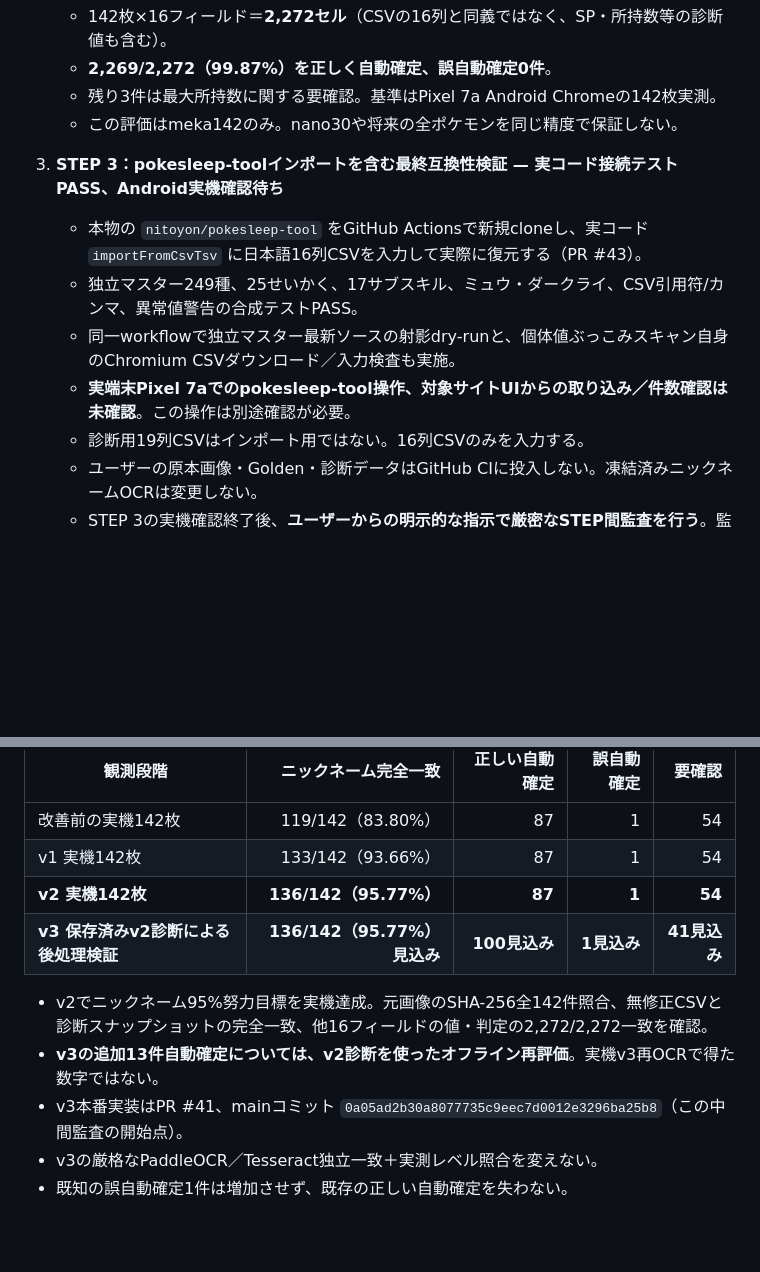
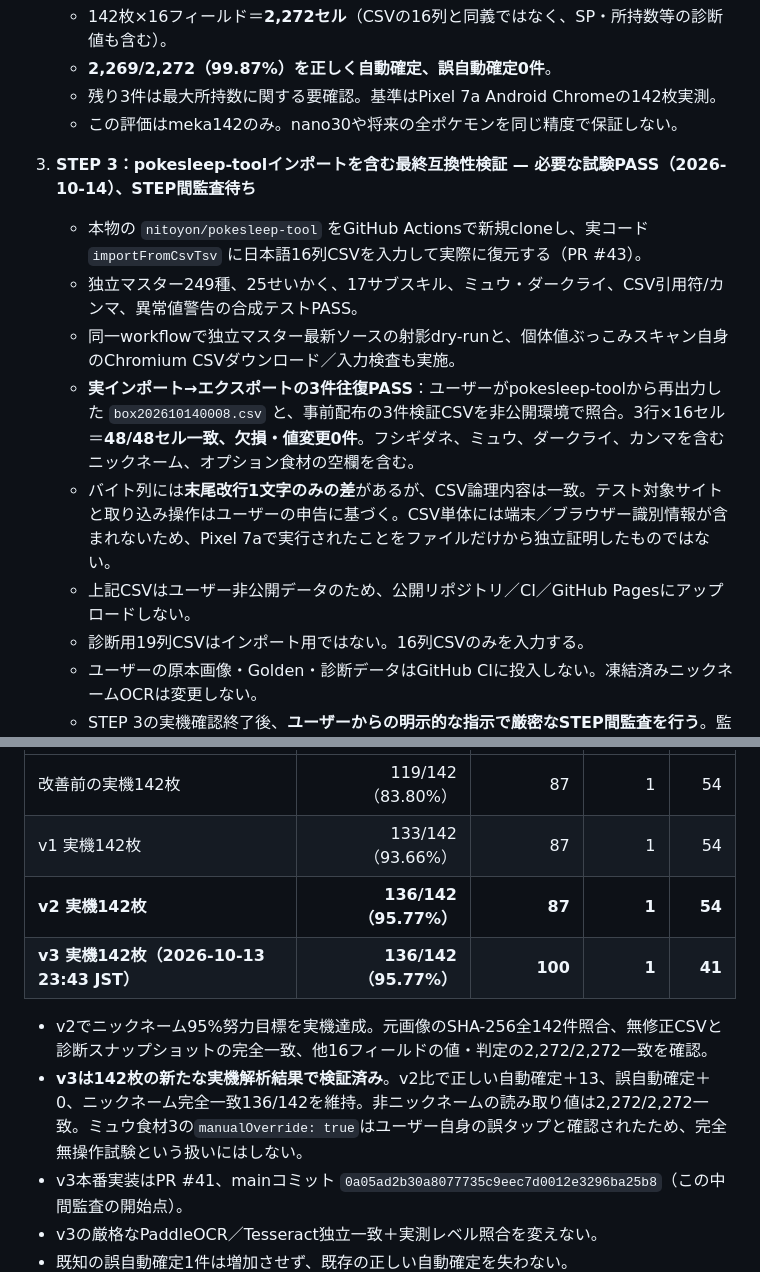
Before and after one commit to meka-create/pokesleep-scan, a Markdown page: development/ROADMAP_20261013.md, 2 parts joined by grey strips. Rendered like a GitHub page; blank space fills up the shorter version.

Commit message:
docs: mark STEP3 true 3-row upstream importer roundtrip PASS and update v3 actual 142-image acceptance

```diff
--- a/development/ROADMAP_20261013.md
+++ b/development/ROADMAP_20261013.md
@@ -17,11 +17,13 @@
    - 残り3件は最大所持数に関する要確認。基準はPixel 7a Android Chromeの142枚実測。
    - この評価はmeka142のみ。nano30や将来の全ポケモンを同じ精度で保証しない。
 
-3. **STEP 3：pokesleep-toolインポートを含む最終互換性検証 — 実コード接続テストPASS、Android実機確認待ち**
+3. **STEP 3：pokesleep-toolインポートを含む最終互換性検証 — 必要な試験PASS（2026-10-14）、STEP間監査待ち**
    - 本物の `nitoyon/pokesleep-tool` をGitHub Actionsで新規cloneし、実コード `importFromCsvTsv` に日本語16列CSVを入力して実際に復元する（PR #43）。
    - 独立マスター249種、25せいかく、17サブスキル、ミュウ・ダークライ、CSV引用符/カンマ、異常値警告の合成テストPASS。
    - 同一workflowで独立マスター最新ソースの射影dry-runと、個体値ぶっこみスキャン自身のChromium CSVダウンロード／入力検査も実施。
-   - **実端末Pixel 7aでのpokesleep-tool操作、対象サイトUIからの取り込み／件数確認は未確認**。この操作は別途確認が必要。
+   - **実インポート→エクスポートの3件往復PASS**：ユーザーがpokesleep-toolから再出力した `box202610140008.csv` と、事前配布の3件検証CSVを非公開環境で照合。3行×16セル＝**48/48セル一致、欠損・値変更0件**。フシギダネ、ミュウ、ダークライ、カンマを含むニックネーム、オプション食材の空欄を含む。
+   - バイト列には**末尾改行1文字のみの差**があるが、CSV論理内容は一致。テスト対象サイトと取り込み操作はユーザーの申告に基づく。CSV単体には端末／ブラウザー識別情報が含まれないため、Pixel 7aで実行されたことをファイルだけから独立証明したものではない。
+   - 上記CSVはユーザー非公開データのため、公開リポジトリ／CI／GitHub Pagesにアップロードしない。
    - 診断用19列CSVはインポート用ではない。16列CSVのみを入力する。
    - ユーザーの原本画像・Golden・診断データはGitHub CIに投入しない。凍結済みニックネームOCRは変更しない。
    - STEP 3の実機確認終了後、**ユーザーからの明示的な指示で厳密なSTEP間監査を行う**。監査前に次工程へ進まない。
@@ -37,10 +39,10 @@
 | 改善前の実機142枚 | 119/142（83.80%） | 87 | 1 | 54 |
 | v1 実機142枚 | 133/142（93.66%） | 87 | 1 | 54 |
 | **v2 実機142枚** | **136/142（95.77%）** | **87** | **1** | **54** |
-| **v3 保存済みv2診断による後処理検証** | **136/142（95.77%）見込み** | **100見込み** | **1見込み** | **41見込み** |
+| **v3 実機142枚（2026-10-13 23:43 JST）** | **136/142（95.77%）** | **100** | **1** | **41** |
 
 - v2でニックネーム95%努力目標を実機達成。元画像のSHA-256全142件照合、無修正CSVと診断スナップショットの完全一致、他16フィールドの値・判定の2,272/2,272一致を確認。
-- **v3の追加13件自動確定については、v2診断を使ったオフライン再評価**。実機v3再OCRで得た数字ではない。
+- **v3は142枚の新たな実機解析結果で検証済み**。v2比で正しい自動確定＋13、誤自動確定＋0、ニックネーム完全一致136/142を維持。非ニックネームの読み取り値は2,272/2,272一致。ミュウ食材3の`manualOverride: true`はユーザー自身の誤タップと確認されたため、完全無操作試験という扱いにはしない。
 - v3本番実装はPR #41、mainコミット `0a05ad2b30a8077735c9eec7d0012e3296ba25b8`（この中間監査の開始点）。
 - v3の厳格なPaddleOCR／Tesseract独立一致＋実測レベル照合を変えない。
 - 既知の誤自動確定1件は増加させず、既存の正しい自動確定を失わない。
```
